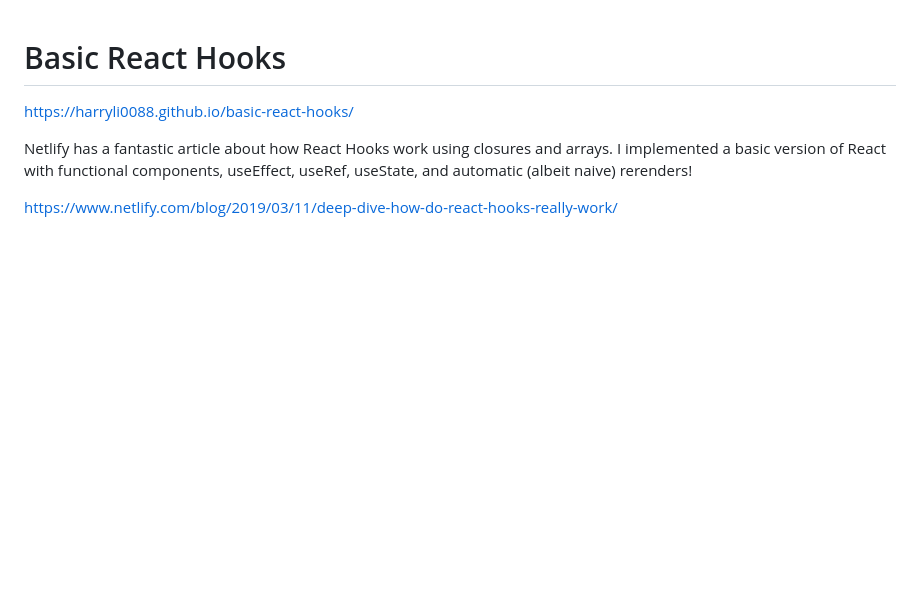
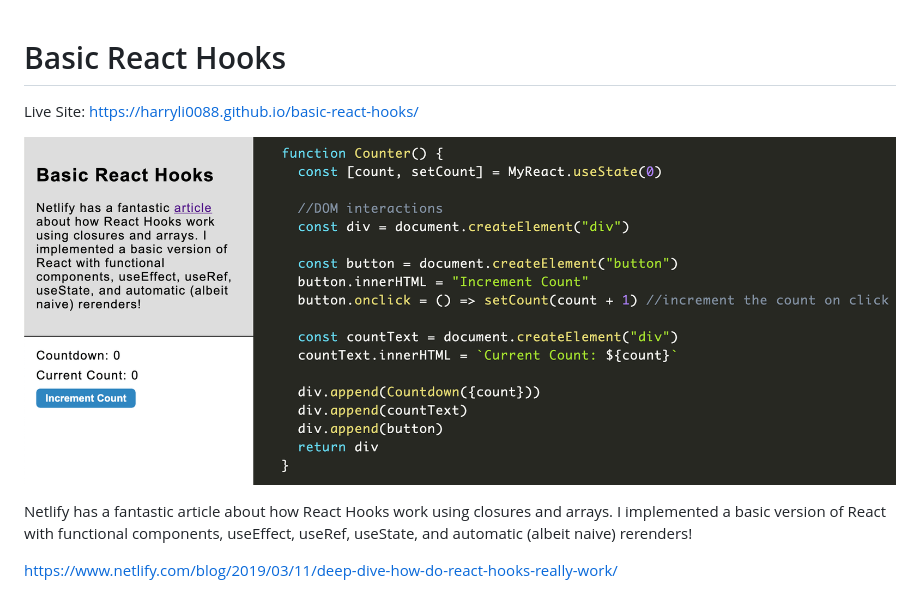
Before and after one commit to harryli0088/basic-react-hooks, a Markdown page: README.md, the part around the change. Rendered like a GitHub page; pictures changed too: screenshot.png (added); blank space fills up the shorter version.

Commit message:
added screenshot

```diff
--- a/README.md
+++ b/README.md
@@ -1,6 +1,8 @@
 # Basic React Hooks
 
-https://harryli0088.github.io/basic-react-hooks/
+Live Site: https://harryli0088.github.io/basic-react-hooks/
+
+![Screenshot](/screenshot.png)
 
 Netlify has a fantastic article about how React Hooks work using closures and arrays. I implemented a basic version of React with functional components, useEffect, useRef, useState, and automatic (albeit naive) rerenders!
 
```
Also changed, not shown: 1 other file.
